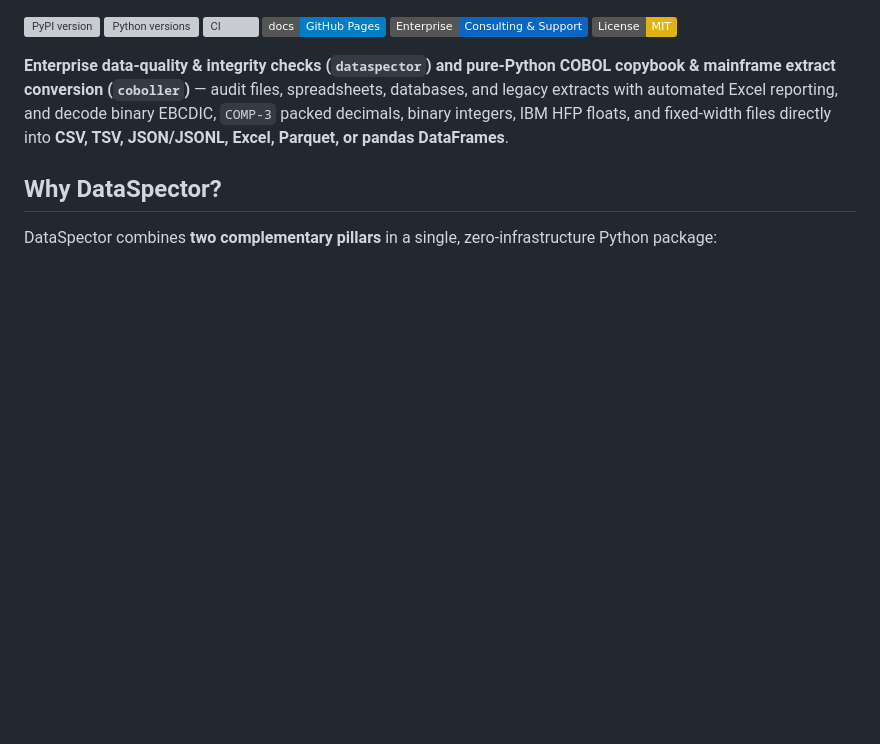
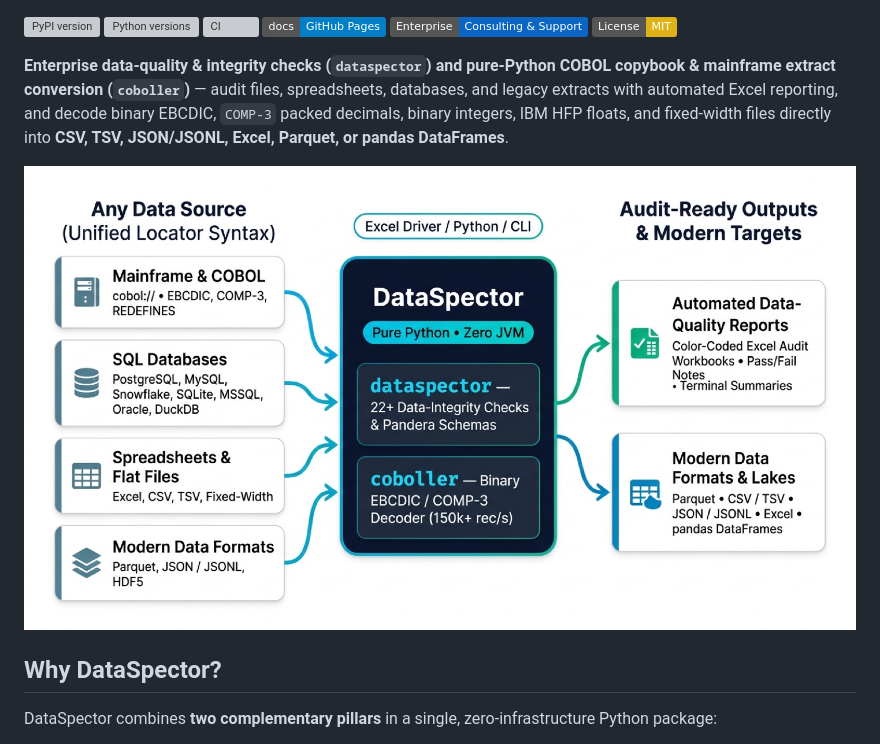
Before and after one commit to aberndsen/dataspector, a Markdown page: README.md, the part around one of its changes. GitHub-like rendering; pictures changed too: docs/source/_static/dataspector-architecture.jpg (added); badges without logos; blank space fills up the shorter version; grey boxes are pictures that could not be loaded.

Commit message:
docs: add DataSpector brand logo, favicon, and architecture infographic [skip release] (#9)
docs: add DataSpector brand logo, favicon, and architecture infographic [skip release] (#9)

```diff
--- a/README.md
+++ b/README.md
@@ -8,6 +12,8 @@
 [![License: MIT](https://img.shields.io/badge/License-MIT-yellow.svg)](https://github.com/aberndsen/dataspector/blob/main/LICENSE)
 
 **Enterprise data-quality & integrity checks (`dataspector`) and pure-Python COBOL copybook & mainframe extract conversion (`coboller`)** — audit files, spreadsheets, databases, and legacy extracts with automated Excel reporting, and decode binary EBCDIC, `COMP-3` packed decimals, binary integers, IBM HFP floats, and fixed-width files directly into **CSV, TSV, JSON/JSONL, Excel, Parquet, or pandas DataFrames**.
+
+![DataSpector architecture: mainframe/COBOL, SQL databases, spreadsheets, and flat files flow through DataSpector into data-quality reports and modern data formats](https://raw.githubusercontent.com/aberndsen/dataspector/main/docs/source/_static/dataspector-architecture.jpg)
 
 ## Why DataSpector?
 
```
Also changed, not shown: other parts of README.md (+4 -0 lines), docs/source/_static/dataspector-logo.png (added), docs/source/_static/favicon.png (added), 2 other files.
